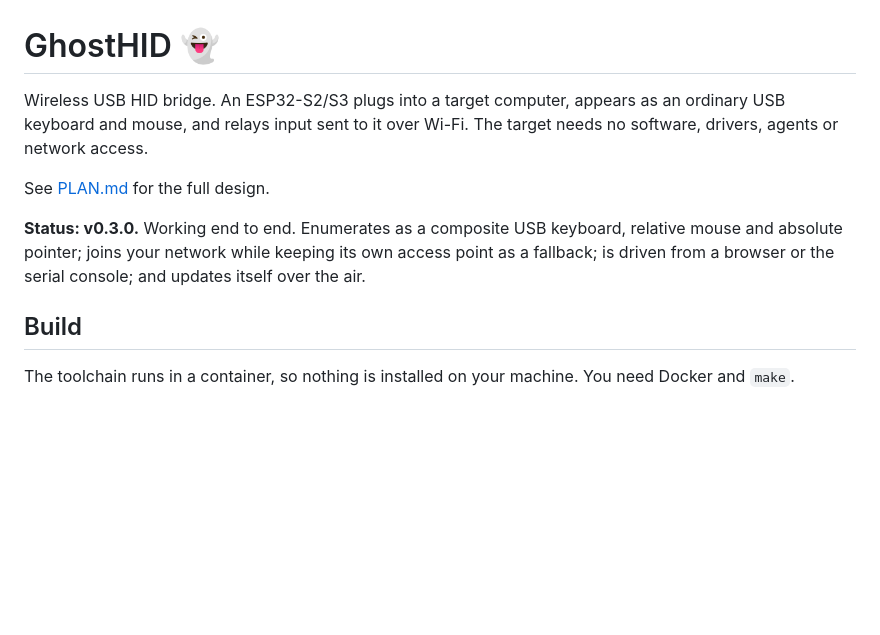
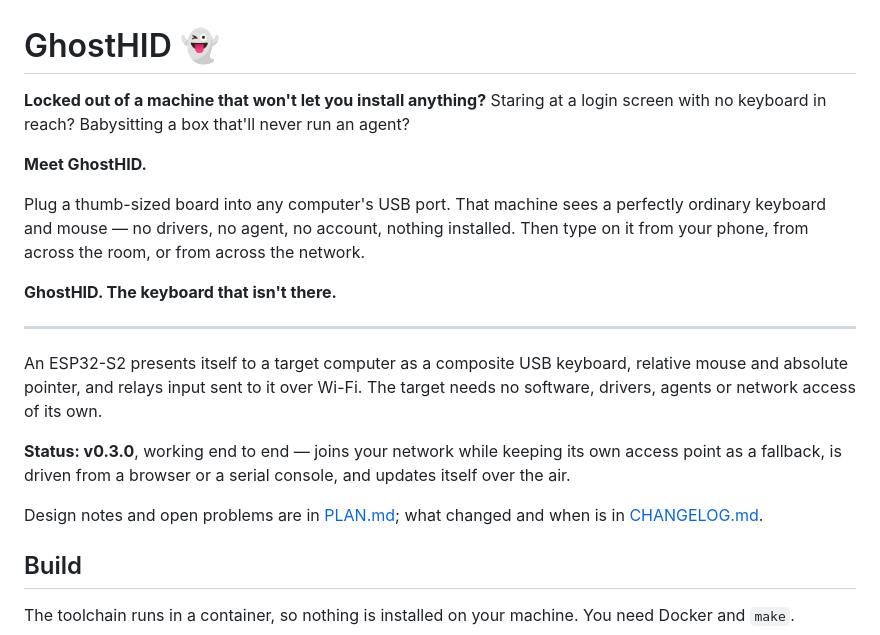
Before and after one commit to infamy/GhostHID, a Markdown page: README.md, the part around the change. Drawn GitHub-style; blank space fills up the shorter version.

Commit message:
Lead the README with what the thing is for
The old opening described the mechanism - "wireless USB HID bridge" - before
saying why anyone would want one, and still claimed ESP32-S2/S3 support after
the S3 target was dropped.

Now it opens with the problem it solves, then the mechanism, then status. Also
points at CHANGELOG.md, which nothing linked to.

Co-Authored-By: Claude Opus 5 (1M context) <noreply@anthropic.com>
Claude-Session: https://claude.ai/code/session_01JaEJSygDJPC9TX6aNyyx4y

```diff
--- a/README.md
+++ b/README.md
@@ -1,15 +1,30 @@
 # GhostHID 👻
 
-Wireless USB HID bridge. An ESP32-S2/S3 plugs into a target computer, appears
-as an ordinary USB keyboard and mouse, and relays input sent to it over Wi-Fi.
-The target needs no software, drivers, agents or network access.
+**Locked out of a machine that won't let you install anything?** Staring at a
+login screen with no keyboard in reach? Babysitting a box that'll never run an
+agent?
 
-See [PLAN.md](PLAN.md) for the full design.
+**Meet GhostHID.**
 
-**Status: v0.3.0.** Working end to end. Enumerates as a composite USB keyboard,
-relative mouse and absolute pointer; joins your network while keeping its own
-access point as a fallback; is driven from a browser or the serial
-console; and updates itself over the air.
+Plug a thumb-sized board into any computer's USB port. That machine sees a
+perfectly ordinary keyboard and mouse — no drivers, no agent, no account,
+nothing installed. Then type on it from your phone, from across the room, or
+from across the network.
+
+**GhostHID. The keyboard that isn't there.**
+
+---
+
+An ESP32-S2 presents itself to a target computer as a composite USB keyboard,
+relative mouse and absolute pointer, and relays input sent to it over Wi-Fi. The
+target needs no software, drivers, agents or network access of its own.
+
+**Status: v0.3.0**, working end to end — joins your network while keeping its own
+access point as a fallback, is driven from a browser or a serial console, and
+updates itself over the air.
+
+Design notes and open problems are in [PLAN.md](PLAN.md); what changed and when
+is in [CHANGELOG.md](CHANGELOG.md).
 
 ## Build
 
```
